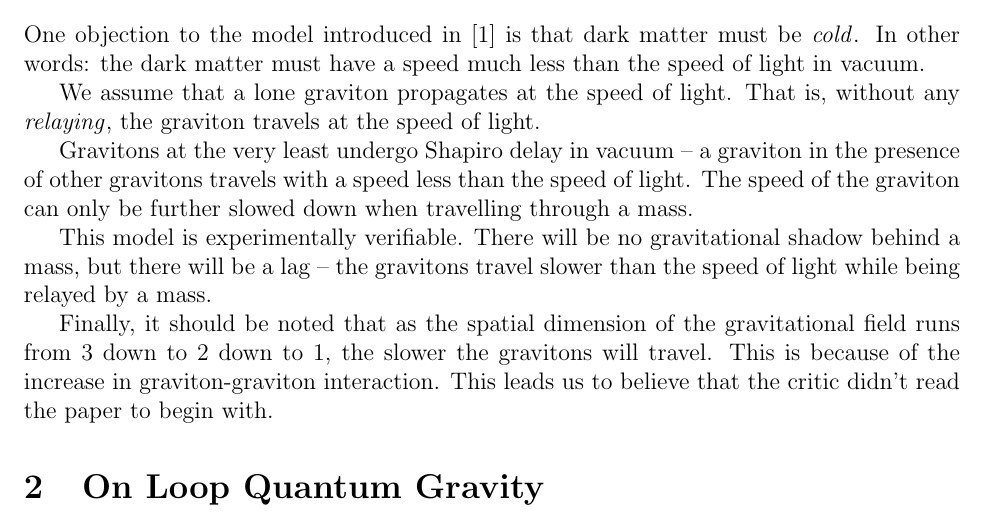
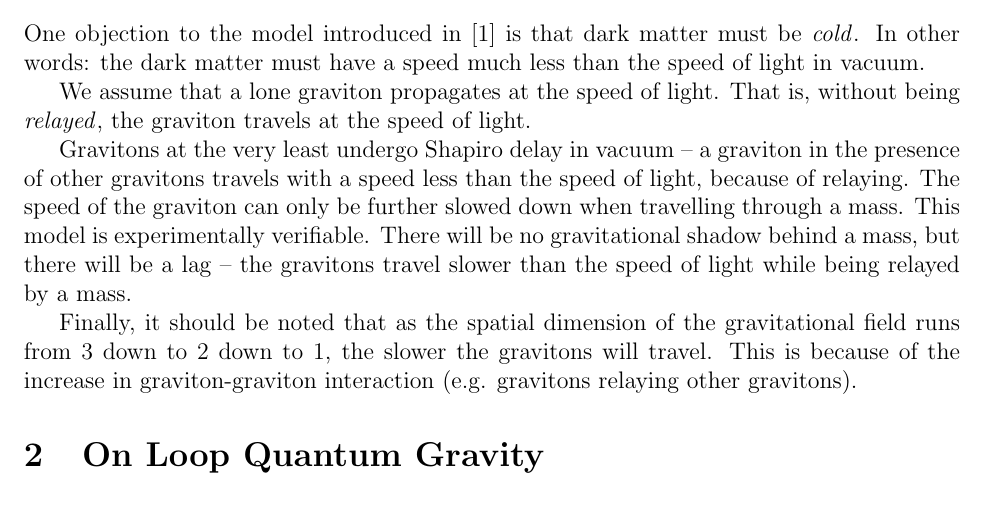
Before and after one commit to sjhalayka/papers, a LaTeX paper (ag2/bezier_escape.tex): part of page 1 of 2 before the commit and part of the page after it, cut so that both start at the same text. Compiled offline with pdfLaTeX.

Commit message:
Add files via upload

```diff
--- a/ag2/bezier_escape.tex
+++ b/ag2/bezier_escape.tex
@@ -35,17 +35,15 @@ One objection to the model introduced in \cite{halayka} is that dark matter must
 In other words: the dark matter must have a speed much less than the speed of light in vacuum.
 
 We assume that a lone graviton propagates at the speed of light.
-That is, without any {\textit{relaying}}, the graviton travels at the speed of light.
+That is, without being {\textit{relayed}}, the graviton travels at the speed of light.
 
-Gravitons at the very least undergo Shapiro delay in vacuum -- a graviton in the presence of other gravitons travels with a speed less than the speed of light.
+Gravitons at the very least undergo Shapiro delay in vacuum -- a graviton in the presence of other gravitons travels with a speed less than the speed of light, because of relaying.
 The speed of the graviton can only be further slowed down when travelling through a mass.
-
 This model is experimentally verifiable.
 There will be no gravitational shadow behind a mass, but there will be a lag -- the gravitons travel slower than the speed of light while being relayed by a mass.
 
 Finally, it should be noted that as the spatial dimension of the gravitational field runs from 3 down to 2 down to 1, the slower the gravitons will travel.
-This is because of the increase in graviton-graviton interaction.
-This leads us to believe that the critic didn't read the paper to begin with.
+This is because of the increase in graviton-graviton interaction (e.g. gravitons relaying other gravitons).
 
 
 
```
Also changed, not shown: ag2/bezier_escape.pdf, 2 other files.
